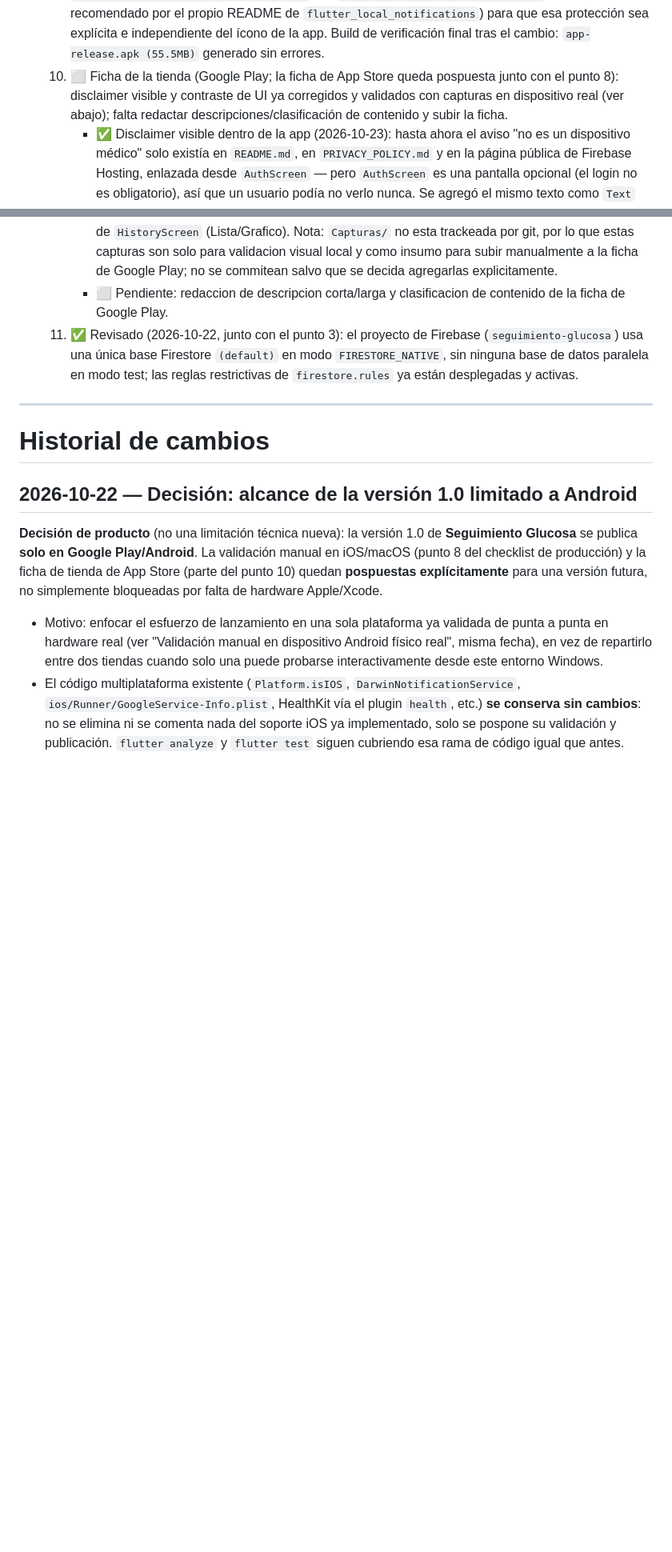
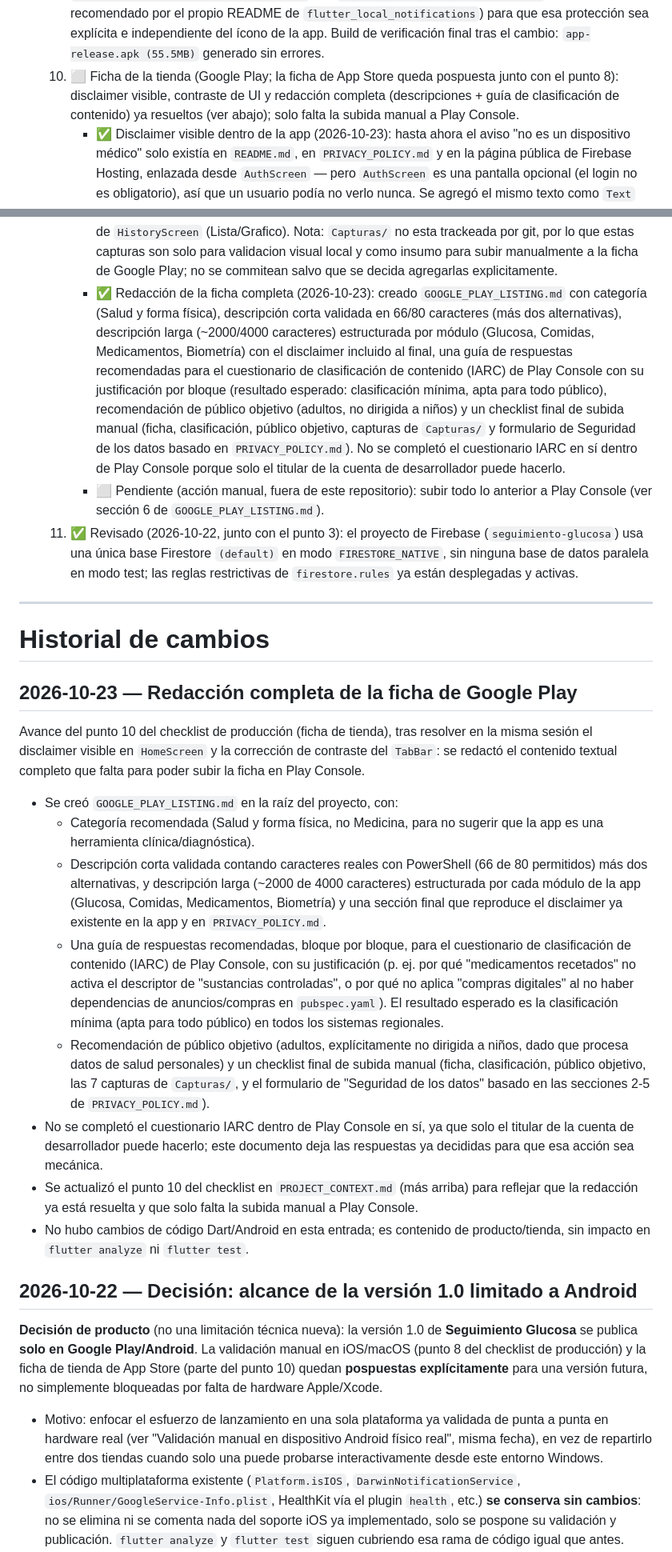
Before and after one commit to oscargbarraza-dotcom/control_glucosa, a Markdown page: PROJECT_CONTEXT.md, 2 parts joined by grey strips. Shown at 80% size. Rendered like a GitHub page; blank space fills up the shorter version.

```diff
--- a/PROJECT_CONTEXT.md
+++ b/PROJECT_CONTEXT.md
@@ -1924,10 +1924,10 @@ Prioridad futura:
        Build de verificación final tras el cambio:
        `app-release.apk (55.5MB)` generado sin errores.
     10. ⬜ Ficha de la tienda (Google Play; la ficha de App Store queda
-        pospuesta junto con el punto 8): disclaimer visible y
-        contraste de UI ya corregidos y validados con capturas en
-        dispositivo real (ver abajo); falta redactar
-        descripciones/clasificación de contenido y subir la ficha.
+        pospuesta junto con el punto 8): disclaimer visible,
+        contraste de UI y redacción completa (descripciones + guía
+        de clasificación de contenido) ya resueltos (ver abajo);
+        solo falta la subida manual a Play Console.
         - ✅ Disclaimer visible dentro de la app (2026-10-23): hasta
           ahora el aviso "no es un dispositivo médico" solo existía en
           `README.md`, en `PRIVACY_POLICY.md` y en la página pública
@@ -1970,8 +1970,26 @@ Prioridad futura:
           capturas son solo para validacion visual local y como
           insumo para subir manualmente a la ficha de Google Play; no
           se commitean salvo que se decida agregarlas explicitamente.
-        - ⬜ Pendiente: redaccion de descripcion corta/larga y
-          clasificacion de contenido de la ficha de Google Play.
+        - ✅ Redacción de la ficha completa (2026-10-23): creado
+          `GOOGLE_PLAY_LISTING.md` con categoría (Salud y forma
+          física), descripción corta validada en 66/80 caracteres
+          (más dos alternativas), descripción larga (~2000/4000
+          caracteres) estructurada por módulo (Glucosa, Comidas,
+          Medicamentos, Biometría) con el disclaimer incluido al
+          final, una guía de respuestas recomendadas para el
+          cuestionario de clasificación de contenido (IARC) de Play
+          Console con su justificación por bloque (resultado
+          esperado: clasificación mínima, apta para todo público),
+          recomendación de público objetivo (adultos, no dirigida a
+          niños) y un checklist final de subida manual (ficha,
+          clasificación, público objetivo, capturas de `Capturas/`
+          y formulario de Seguridad de los datos basado en
+          `PRIVACY_POLICY.md`). No se completó el cuestionario IARC
+          en sí dentro de Play Console porque solo el titular de la
+          cuenta de desarrollador puede hacerlo.
+        - ⬜ Pendiente (acción manual, fuera de este repositorio):
+          subir todo lo anterior a Play Console (ver sección 6 de
+          `GOOGLE_PLAY_LISTING.md`).
      11. ✅ Revisado (2026-10-22, junto con el punto 3): el proyecto de
         Firebase (`seguimiento-glucosa`) usa una única base Firestore
         `(default)` en modo `FIRESTORE_NATIVE`, sin ninguna base de
@@ -1981,6 +1999,48 @@ Prioridad futura:
 ---
 
 # Historial de cambios
+
+## 2026-10-23 — Redacción completa de la ficha de Google Play
+
+Avance del punto 10 del checklist de producción (ficha de tienda),
+tras resolver en la misma sesión el disclaimer visible en
+`HomeScreen` y la corrección de contraste del `TabBar`: se redactó el
+contenido textual completo que falta para poder subir la ficha en
+Play Console.
+
+* Se creó `GOOGLE_PLAY_LISTING.md` en la raíz del proyecto, con:
+  * Categoría recomendada (Salud y forma física, no Medicina, para
+    no sugerir que la app es una herramienta clínica/diagnóstica).
+  * Descripción corta validada contando caracteres reales con
+    PowerShell (66 de 80 permitidos) más dos alternativas, y
+    descripción larga (~2000 de 4000 caracteres) estructurada por
+    cada módulo de la app (Glucosa, Comidas, Medicamentos,
+    Biometría) y una sección final que reproduce el disclaimer ya
+    existente en la app y en `PRIVACY_POLICY.md`.
+  * Una guía de respuestas recomendadas, bloque por bloque, para el
+    cuestionario de clasificación de contenido (IARC) de Play
+    Console, con su justificación (p. ej. por qué "medicamentos
+    recetados" no activa el descriptor de "sustancias controladas",
+    o por qué no aplica "compras digitales" al no haber
+    dependencias de anuncios/compras en `pubspec.yaml`). El
+    resultado esperado es la clasificación mínima (apta para todo
+    público) en todos los sistemas regionales.
+  * Recomendación de público objetivo (adultos, explícitamente no
+    dirigida a niños, dado que procesa datos de salud personales) y
+    un checklist final de subida manual (ficha, clasificación,
+    público objetivo, las 7 capturas de `Capturas/`, y el
+    formulario de "Seguridad de los datos" basado en las secciones
+    2-5 de `PRIVACY_POLICY.md`).
+* No se completó el cuestionario IARC dentro de Play Console en sí,
+  ya que solo el titular de la cuenta de desarrollador puede hacerlo;
+  este documento deja las respuestas ya decididas para que esa
+  acción sea mecánica.
+* Se actualizó el punto 10 del checklist en `PROJECT_CONTEXT.md`
+  (más arriba) para reflejar que la redacción ya está resuelta y que
+  solo falta la subida manual a Play Console.
+* No hubo cambios de código Dart/Android en esta entrada; es
+  contenido de producto/tienda, sin impacto en `flutter analyze` ni
+  `flutter test`.
 
 ## 2026-10-22 — Decisión: alcance de la versión 1.0 limitado a Android
 
```
Also changed, not shown: GOOGLE_PLAY_LISTING.md (added, +154 -0 lines).
